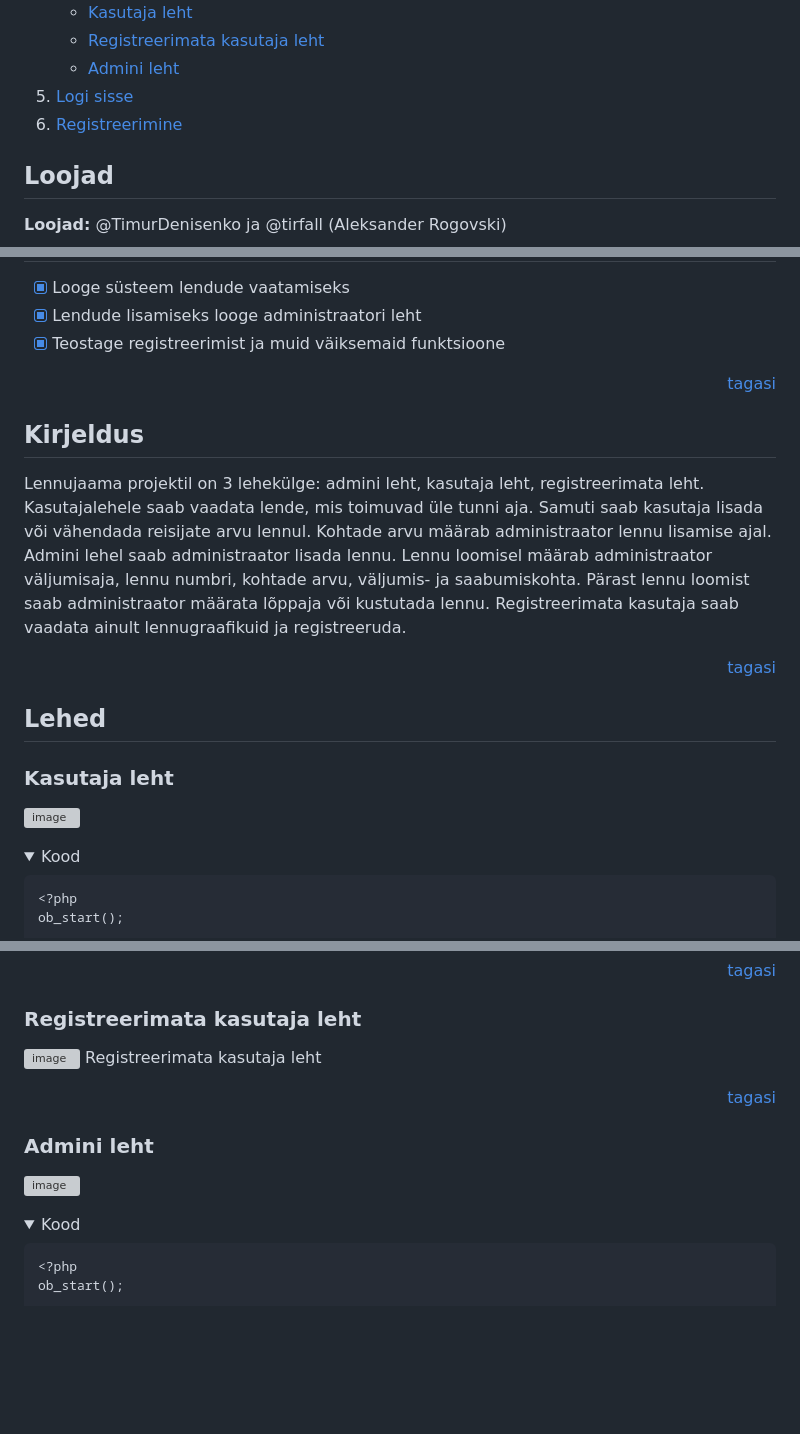
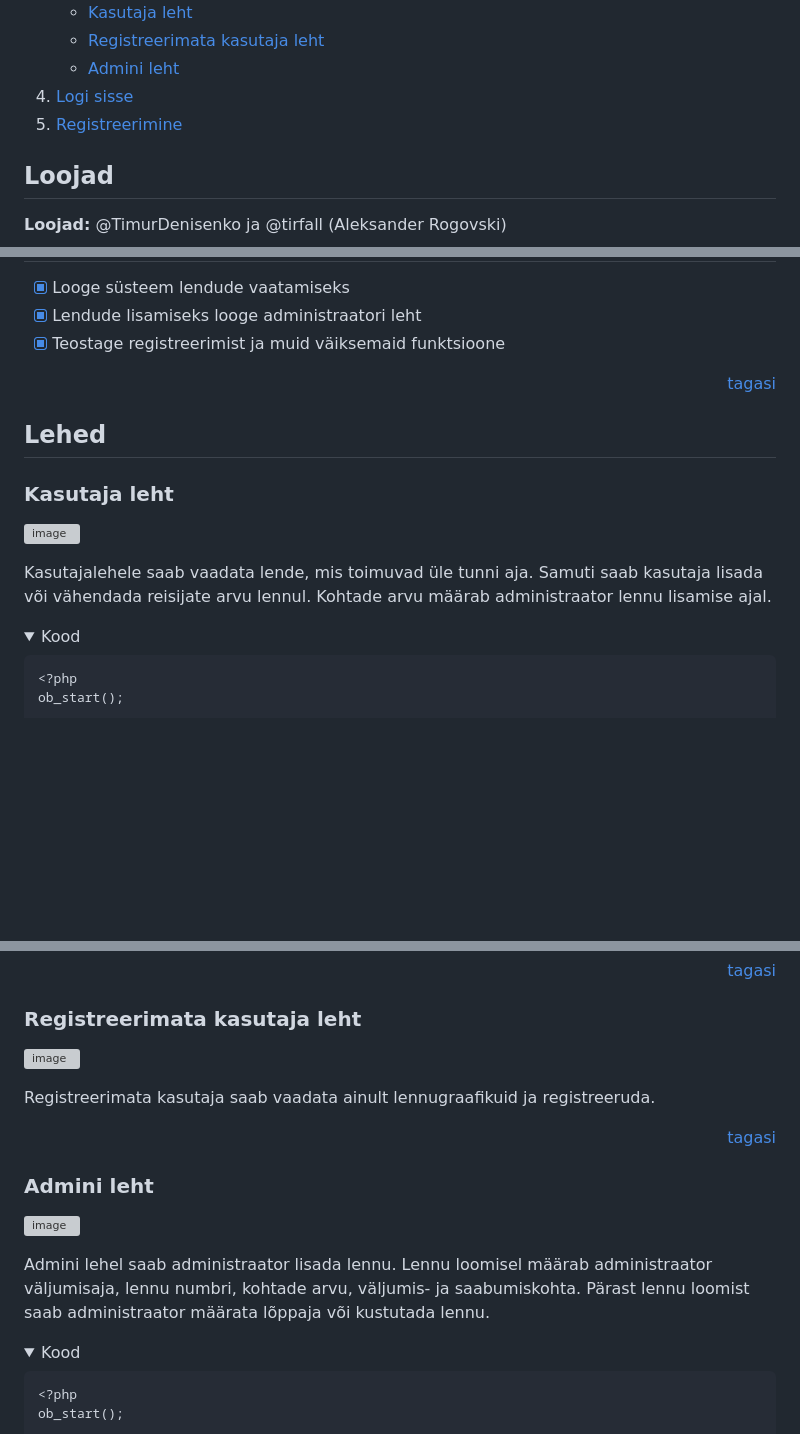
Before and after one commit to tirfall/lennujaam, a Markdown page: README.md, 3 parts joined by grey strips. GitHub-like rendering; folded sections open; blank space fills up the shorter version; grey boxes are pictures that could not be loaded.

````diff
--- a/README.md
+++ b/README.md
@@ -9,8 +8,8 @@
    - [Kasutaja leht](https://github.com/tirfall/lennujaam/tree/main?tab=readme-ov-file#kasutaja-leht)
    - [Registreerimata kasutaja leht](https://github.com/tirfall/lennujaam/tree/main?tab=readme-ov-file#registreerimata-kasutaja-leht)
    - [Admini leht](https://github.com/tirfall/lennujaam/tree/main?tab=readme-ov-file#admini-leht)
-5. [Logi sisse](https://github.com/tirfall/lennujaam/tree/main?tab=readme-ov-file#logi-sisse)
-6. [Registreerimine](https://github.com/tirfall/lennujaam/tree/main?tab=readme-ov-file#registreerimine)
+4. [Logi sisse](https://github.com/tirfall/lennujaam/tree/main?tab=readme-ov-file#logi-sisse)
+5. [Registreerimine](https://github.com/tirfall/lennujaam/tree/main?tab=readme-ov-file#registreerimine)
 
 ## Loojad
 **Loojad:** @TimurDenisenko ja @tirfall (Aleksander Rogovski)
@@ -22,18 +21,12 @@
 - [x] Teostage registreerimist ja muid väiksemaid funktsioone
 <p align="right"><a href="#top">tagasi</a></p>
 
-## Kirjeldus
-Lennujaama projektil on 3 lehekülge: admini leht, kasutaja leht, registreerimata leht.
-Kasutajalehele saab vaadata lende, mis toimuvad üle tunni aja. Samuti saab kasutaja lisada või vähendada reisijate arvu lennul. Kohtade arvu määrab administraator lennu lisamise ajal.
-Admini lehel saab administraator lisada lennu. Lennu loomisel määrab administraator väljumisaja, lennu numbri, kohtade arvu, väljumis- ja saabumiskohta. Pärast lennu loomist saab administraator määrata lõppaja või kustutada lennu.
-Registreerimata kasutaja saab vaadata ainult lennugraafikuid ja registreeruda.
-<p align="right"><a href="#top">tagasi</a></p>
-
 ## Lehed
 
 ### Kasutaja leht
 ![image](https://github.com/tirfall/lennujaam/assets/61885744/b95daa8b-9db5-4462-8b95-7ee837aeb203)
 
+Kasutajalehele saab vaadata lende, mis toimuvad üle tunni aja. Samuti saab kasutaja lisada või vähendada reisijate arvu lennul. Kohtade arvu määrab administraator lennu lisamise ajal.
 <details><summary>Kood</summary>
 
 ```
@@ -195,12 +188,14 @@ if (isset($_REQUEST["lisareisitaja"])) {
 
 ### Registreerimata kasutaja leht
 ![image](https://github.com/tirfall/lennujaam/assets/61885744/dca0e1d2-cab0-4170-9f82-66c1ba663702)
-Registreerimata kasutaja leht
+
+Registreerimata kasutaja saab vaadata ainult lennugraafikuid ja registreeruda.
 <p align="right"><a href="#top">tagasi</a></p>
 
 ### Admini leht
 ![image](https://github.com/tirfall/lennujaam/assets/61885744/8e23a0e3-ee10-4c52-993d-a2a68dffaf8d)
 
+Admini lehel saab administraator lisada lennu. Lennu loomisel määrab administraator väljumisaja, lennu numbri, kohtade arvu, väljumis- ja saabumiskohta. Pärast lennu loomist saab administraator määrata lõppaja või kustutada lennu.
 <details><summary>Kood</summary>
 
 ```
````
Also changed, not shown: other parts of README.md (+3 -3 lines).
